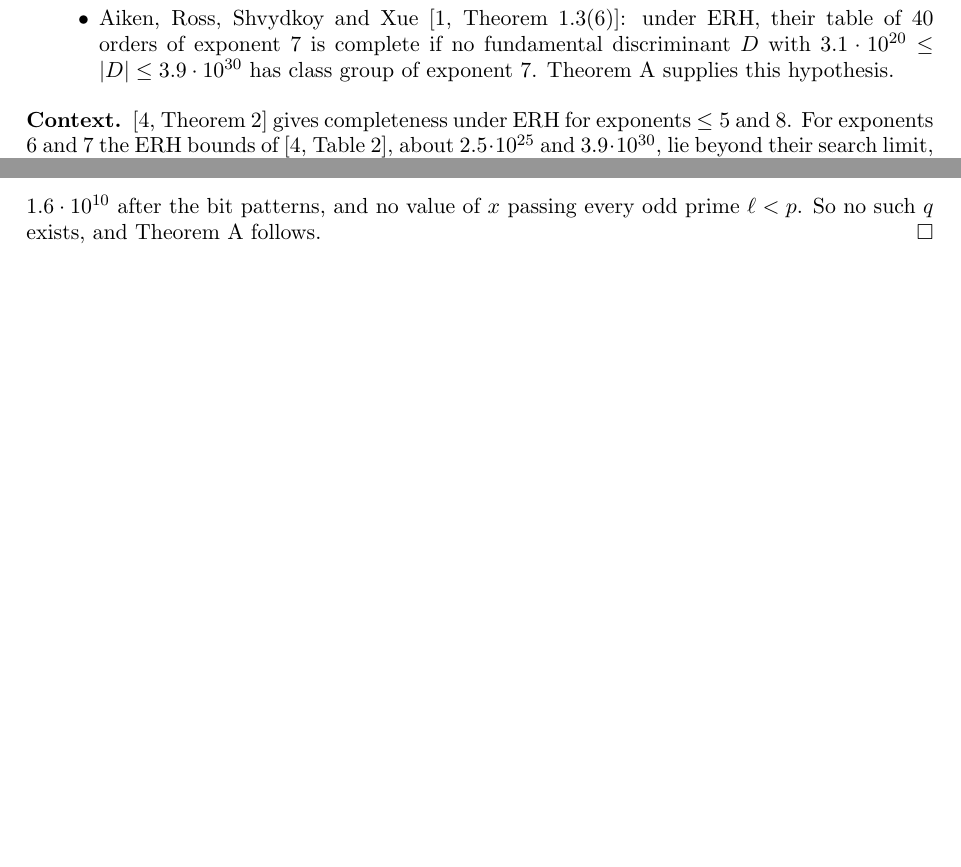
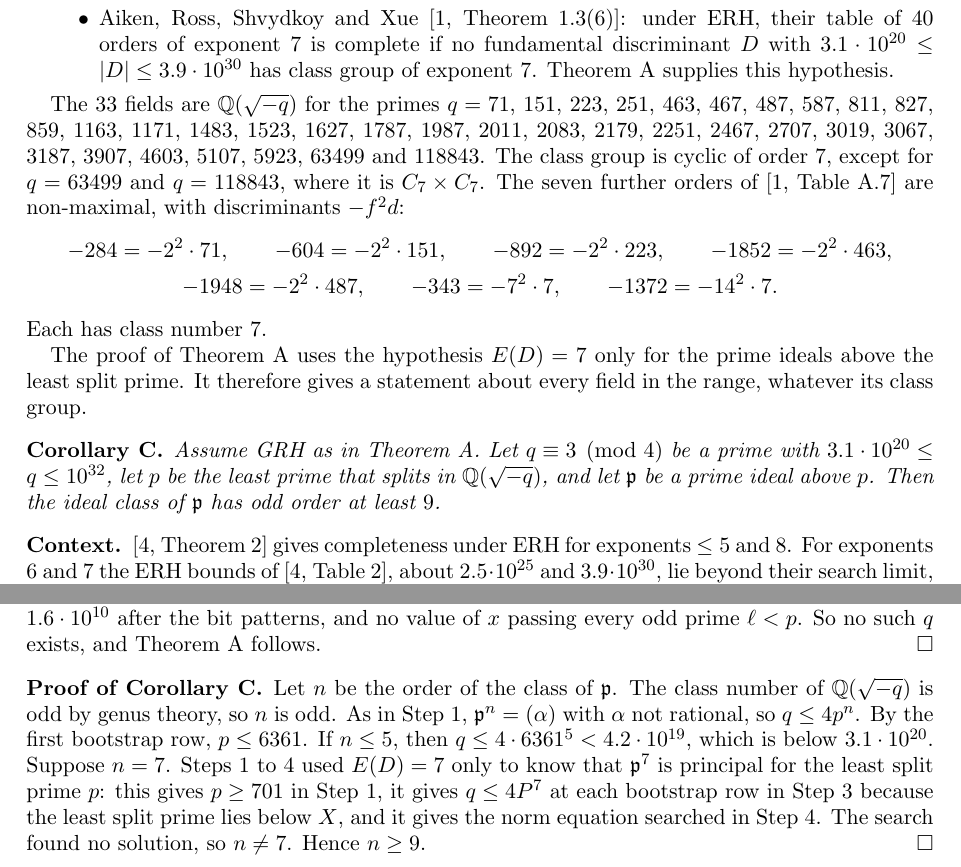
Before and after one commit to bgross0/exponent-seven, a LaTeX paper (paper/exponent7.tex): two parts of pages 2 and 4 of 6, joined at a grey line, cut so that both start at the same text, the shorter picture padded with empty space. Compiled offline with pdfLaTeX.

Commit message:
Fix bootstrap margin bound and add Corollary C
The second bootstrap row printed "margin > 0.0161" but the verified
margin is 0.016096; print the valid bound 0.0160 in the README and
the paper. All other printed margins were checked against
certificate.json and are valid lower bounds.

Add Corollary C: for every prime q = 3 (mod 4) in the range, the
ideal class above the least split prime has odd order at least 9.
It follows from the same certificate and search, since the proof of
Theorem A uses exponent 7 only at the least split prime.

List the 33 fields and the seven non-maximal orders in the paper.

```diff
--- a/paper/exponent7.tex
+++ b/paper/exponent7.tex
@@ -45,6 +45,20 @@ Corollary~\ref{cor:B} follows from Theorem~\ref{thm:A} and three published resul
 \item \cite[Theorem~3]{EKN}, derived from Bach and Sorenson \cite{BS}: under ERH for the Dedekind zeta function of $\Q(\sqrt D)$ and for $|D|>e^{25}$, some prime $p\le(1.881\log|D|+6.18)^2$ splits in $\Q(\sqrt D)$. By Step~1 below a split prime forces $|D|\le4p^7$ when $E(D)=7$, so $E(D)=7$ requires $h(\log|D|)\ge0$, where $h(t)=\log4+14\log(1.881t+6.18)-t$. Since $h'(t)=14\cdot1.881/(1.881t+6.18)-1<0$ for $t>10.7$, $h$ is decreasing on $[\log10^{32},\infty)$. Since $\log10^{32}<74$, we have $1.881\log10^{32}+6.18<146$, and $4\cdot146^{14}=7998342040108832435319302324224<10^{32}$, so $h(\log10^{32})<0$. Hence no $D$ with $|D|\ge10^{32}$ has $E(D)=7$.
 \item Aiken, Ross, Shvydkoy and Xue \cite[Theorem~1.3(6)]{ARSX}: under ERH, their table of $40$ orders of exponent $7$ is complete if no fundamental discriminant $D$ with $3.1\cdot10^{20}\le|D|\le3.9\cdot10^{30}$ has class group of exponent $7$. Theorem~\ref{thm:A} supplies this hypothesis.
 \end{itemize}
+
+The $33$ fields are $\Q(\sqrt{-q})$ for the primes $q={}$71, 151, 223, 251, 463, 467, 487, 587, 811, 827, 859, 1163, 1171, 1483, 1523, 1627, 1787, 1987, 2011, 2083, 2179, 2251, 2467, 2707, 3019, 3067, 3187, 3907, 4603, 5107, 5923, 63499 and 118843.
+The class group is cyclic of order $7$, except for $q=63499$ and $q=118843$, where it is $C_7\times C_7$. The seven further orders of \cite[Table~A.7]{ARSX} are non-maximal, with discriminants $-f^2d$:
+\begin{gather*}
+-284=-2^2\cdot71,\qquad -604=-2^2\cdot151,\qquad -892=-2^2\cdot223,\qquad -1852=-2^2\cdot463,\\
+-1948=-2^2\cdot487,\qquad -343=-7^2\cdot7,\qquad -1372=-14^2\cdot7.
+\end{gather*}
+Each has class number $7$.
+
+The proof of Theorem~\ref{thm:A} uses the hypothesis $E(D)=7$ only for the prime ideals above the least split prime. It therefore gives a statement about every field in the range, whatever its class group.
+
+\begin{corollary}\label{cor:C}
+Assume GRH as in Theorem~\ref{thm:A}. Let $q\equiv3\pmod4$ be a prime with $3.1\cdot10^{20}\le q\le10^{32}$, let $p$ be the least prime that splits in $\Q(\sqrt{-q})$, and let $\p$ be a prime ideal above $p$. Then the ideal class of $\p$ has odd order at least $9$.
+\end{corollary}
 
 \subsection*{Context}
 \cite[Theorem~2]{EKN} gives completeness under ERH for exponents $\le5$ and $8$. For exponents $6$ and $7$ the ERH bounds of \cite[Table~2]{EKN}, about $2.5\cdot10^{25}$ and $3.9\cdot10^{30}$, lie beyond their search limit, and \cite[Theorem~1.3(5),(6)]{ARSX} records both as conditional on these ranges. A computer-assisted note \cite{E6} treats exponent $6$ by a positive-kernel method that we adapt here. As \cite{EKN} remarks, finiteness of the list is known unconditionally for every exponent $2\le c\le 8$ except $c=7$.
@@ -126,6 +140,9 @@ For each of the $465$ primes $p\in[701,4297]$, each $y\ge1$, and each $x\ge0$ wi
 \label{fig:search}
 \end{figure}
 
+
+\subsection*{Proof of Corollary~\ref{cor:C}}
+Let $n$ be the order of the class of $\p$. The class number of $\Q(\sqrt{-q})$ is odd by genus theory, so $n$ is odd. As in Step~1, $\p^n=(\alpha)$ with $\alpha$ not rational, so $q\le4p^n$. By the first bootstrap row, $p\le6361$. If $n\le5$, then $q\le4\cdot6361^5<4.2\cdot10^{19}$, which is below $3.1\cdot10^{20}$. Suppose $n=7$. Steps~1 to~4 used $E(D)=7$ only to know that $\p^7$ is principal for the least split prime $p$: this gives $p\ge701$ in Step~1, it gives $q\le4P^7$ at each bootstrap row in Step~3 because the least split prime lies below $X$, and it gives the norm equation searched in Step~4. The search found no solution, so $n\ne7$. Hence $n\ge9$.\qed
 
 \section{Computation and checks}
 
```
Also changed, not shown: SHA256SUMS.txt (+3 -3 lines), README.md, paper/exponent7.pdf, paper/exponent7.tex (4 more changed lines).
